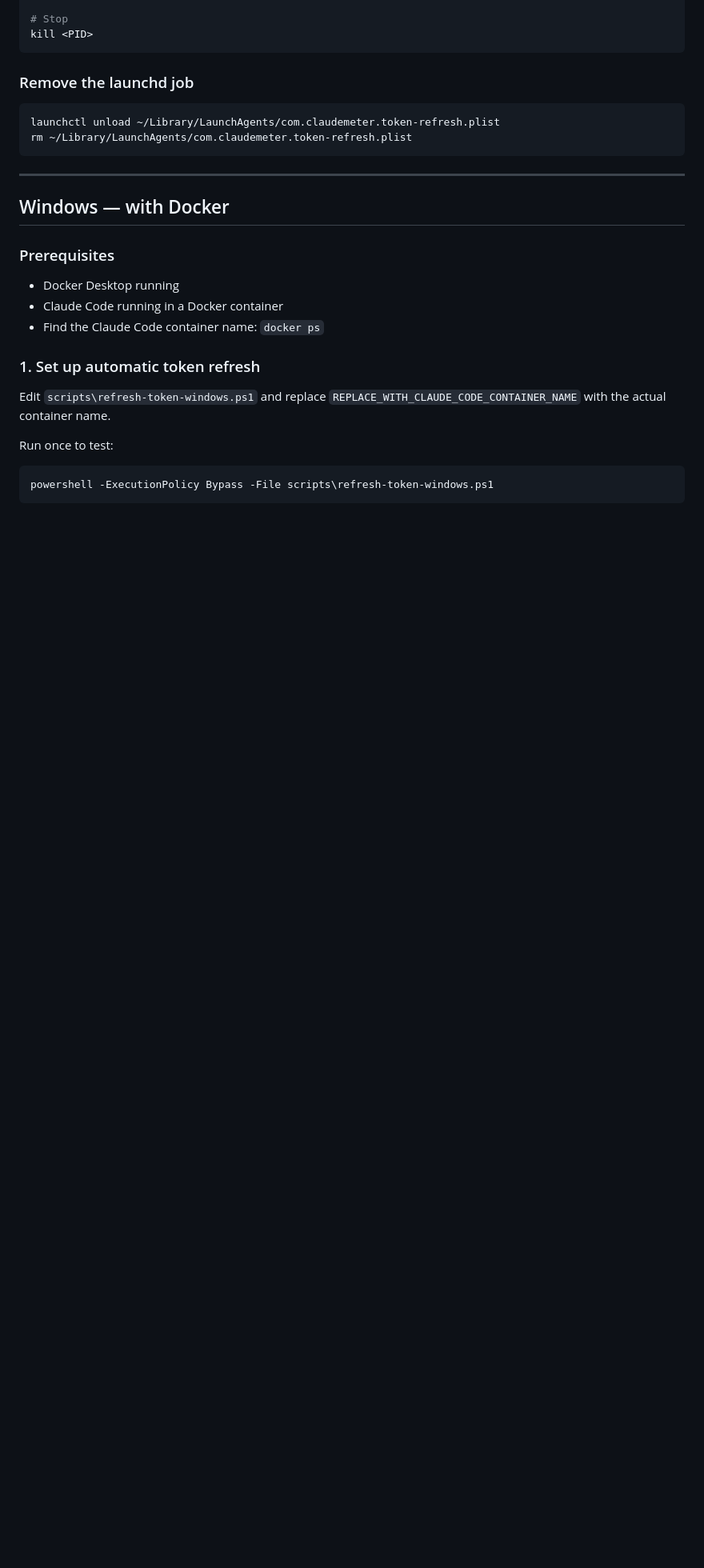
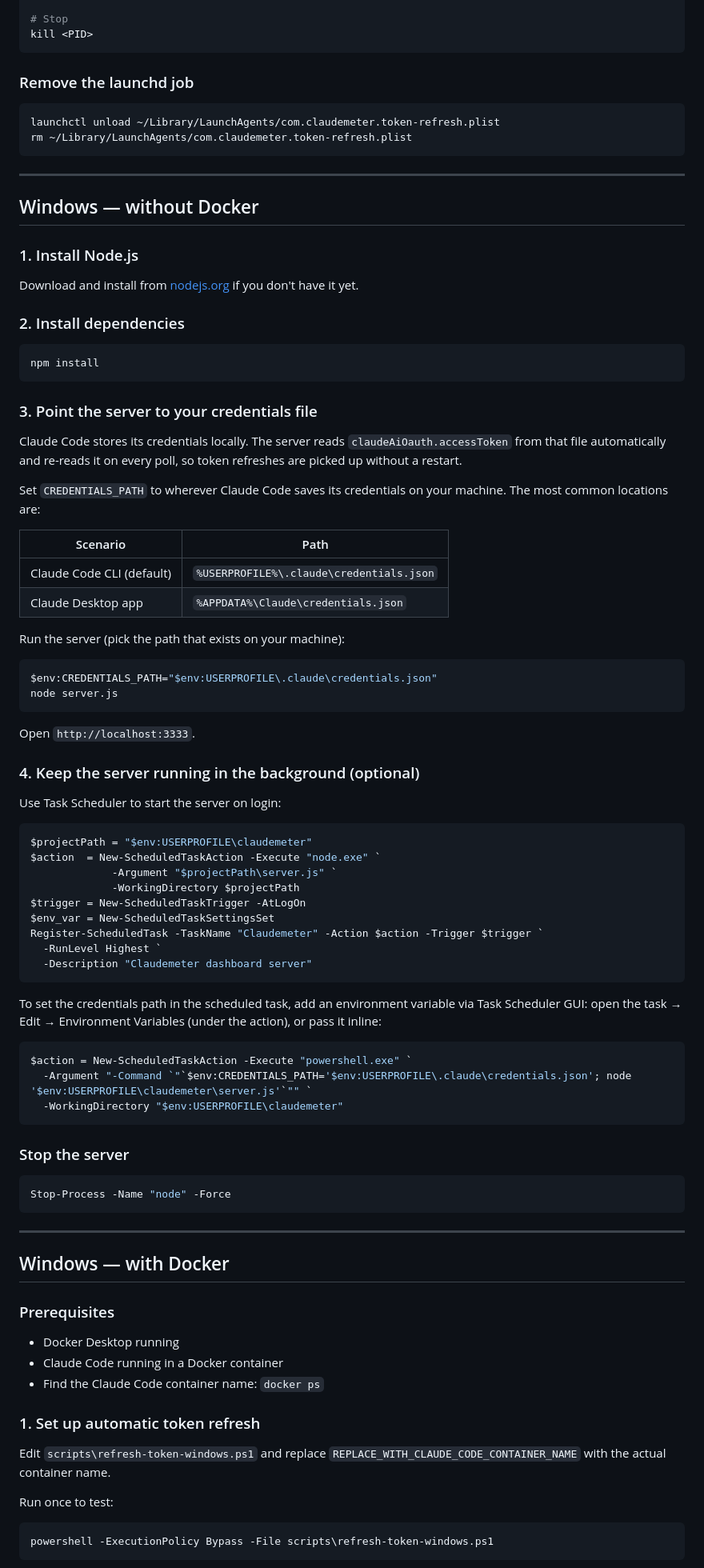
Before and after one commit to jpnas/claudemeter, a Markdown page: README.md, the part around the change. Shown at 80% size. Rendered like a GitHub page; blank space fills up the shorter version.

Commit message:
Add Windows without Docker instructions to README
Documents how to run Claudemeter on Windows using Node.js directly,
pointing CREDENTIALS_PATH to the local Claude credentials file.
Includes optional Task Scheduler setup for background execution.

Co-Authored-By: Claude Sonnet 4.6 <noreply@anthropic.com>

````diff
--- a/README.md
+++ b/README.md
@@ -67,6 +67,70 @@ rm ~/Library/LaunchAgents/com.claudemeter.token-refresh.plist
 
 ---
 
+## Windows — without Docker
+
+### 1. Install Node.js
+
+Download and install from [nodejs.org](https://nodejs.org) if you don't have it yet.
+
+### 2. Install dependencies
+
+```powershell
+npm install
+```
+
+### 3. Point the server to your credentials file
+
+Claude Code stores its credentials locally. The server reads `claudeAiOauth.accessToken` from that file automatically and re-reads it on every poll, so token refreshes are picked up without a restart.
+
+Set `CREDENTIALS_PATH` to wherever Claude Code saves its credentials on your machine. The most common locations are:
+
+| Scenario | Path |
+|---|---|
+| Claude Code CLI (default) | `%USERPROFILE%\.claude\credentials.json` |
+| Claude Desktop app | `%APPDATA%\Claude\credentials.json` |
+
+Run the server (pick the path that exists on your machine):
+
+```powershell
+$env:CREDENTIALS_PATH="$env:USERPROFILE\.claude\credentials.json"
+node server.js
+```
+
+Open `http://localhost:3333`.
+
+### 4. Keep the server running in the background (optional)
+
+Use Task Scheduler to start the server on login:
+
+```powershell
+$projectPath = "$env:USERPROFILE\claudemeter"
+$action  = New-ScheduledTaskAction -Execute "node.exe" `
+             -Argument "$projectPath\server.js" `
+             -WorkingDirectory $projectPath
+$trigger = New-ScheduledTaskTrigger -AtLogOn
+$env_var = New-ScheduledTaskSettingsSet
+Register-ScheduledTask -TaskName "Claudemeter" -Action $action -Trigger $trigger `
+  -RunLevel Highest `
+  -Description "Claudemeter dashboard server"
+```
+
+To set the credentials path in the scheduled task, add an environment variable via Task Scheduler GUI: open the task → Edit → Environment Variables (under the action), or pass it inline:
+
+```powershell
+$action = New-ScheduledTaskAction -Execute "powershell.exe" `
+  -Argument "-Command `"`$env:CREDENTIALS_PATH='$env:USERPROFILE\.claude\credentials.json'; node '$env:USERPROFILE\claudemeter\server.js'`"" `
+  -WorkingDirectory "$env:USERPROFILE\claudemeter"
+```
+
+### Stop the server
+
+```powershell
+Stop-Process -Name "node" -Force
+```
+
+---
+
 ## Windows — with Docker
 
 ### Prerequisites
````
